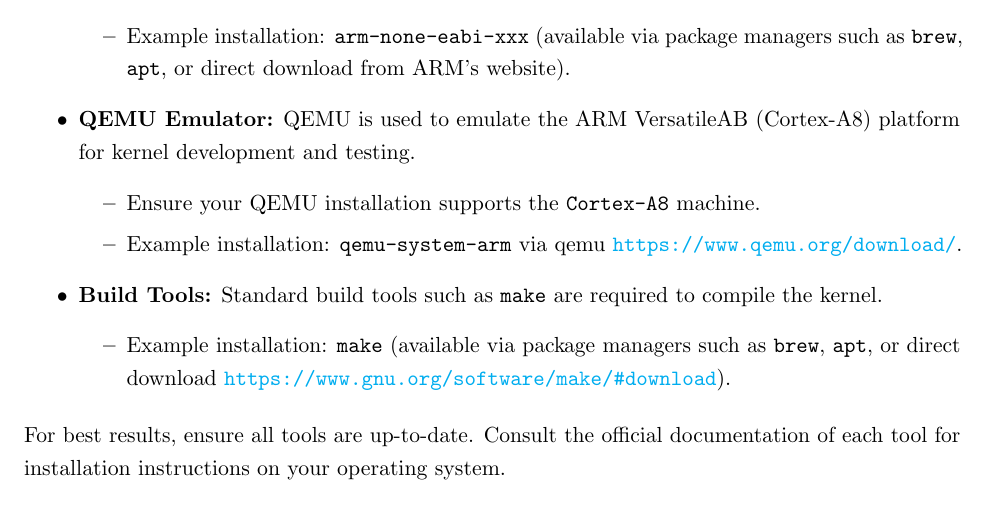
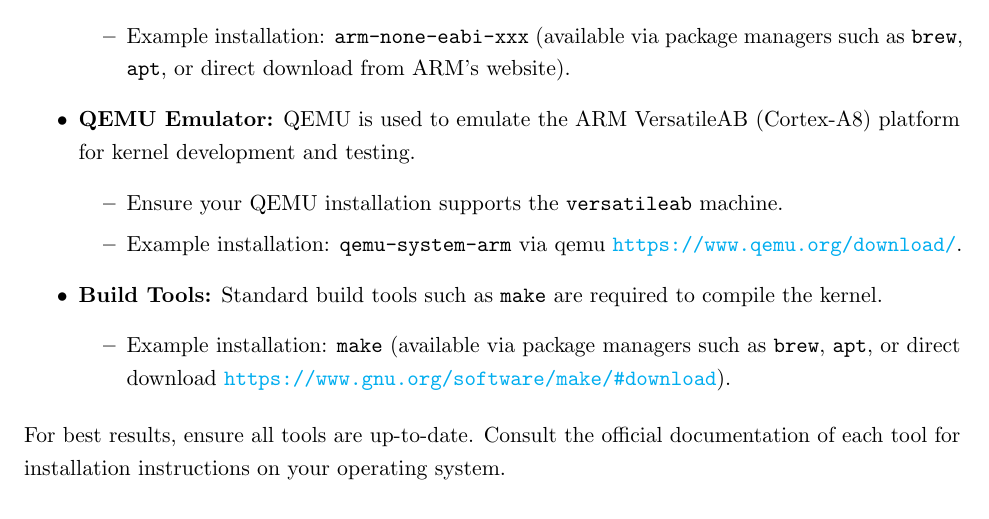
Before and after one commit to sandbox-science/AstraKernel, a LaTeX document (doc/main.tex, which reads doc/contents/introduction.tex): part of page 7 of 15, cut so that both start at the same text. Compiled offline with pdfLaTeX.

Commit message:
fixed typo in machine name

```diff
--- a/doc/contents/introduction.tex
+++ b/doc/contents/introduction.tex
@@ -70,7 +70,7 @@ tools installed on your system:
   \item \textbf{QEMU Emulator:}
   QEMU is used to emulate the ARM VersatileAB (Cortex-A8) platform for kernel development and testing.
   \begin{itemize}
-    \item Ensure your QEMU installation supports the \texttt{Cortex-A8} machine.
+    \item Ensure your QEMU installation supports the \texttt{versatileab} machine.
     \item Example installation: \texttt{qemu-system-arm} via  qemu \url{https://www.qemu.org/download/}.
   \end{itemize}
 
```
Also changed, not shown: doc/AstraKernelManual.pdf.
